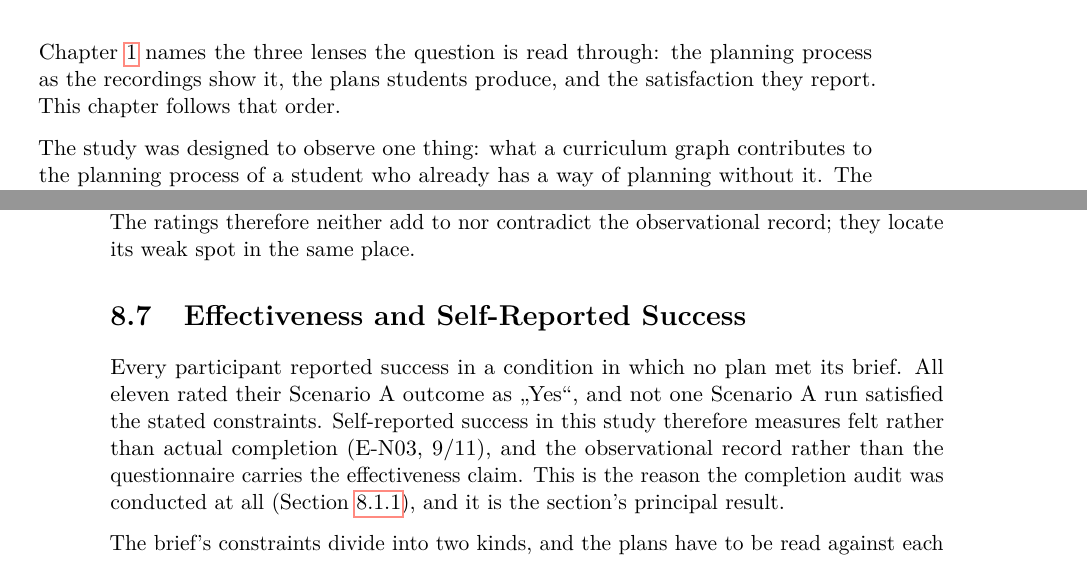
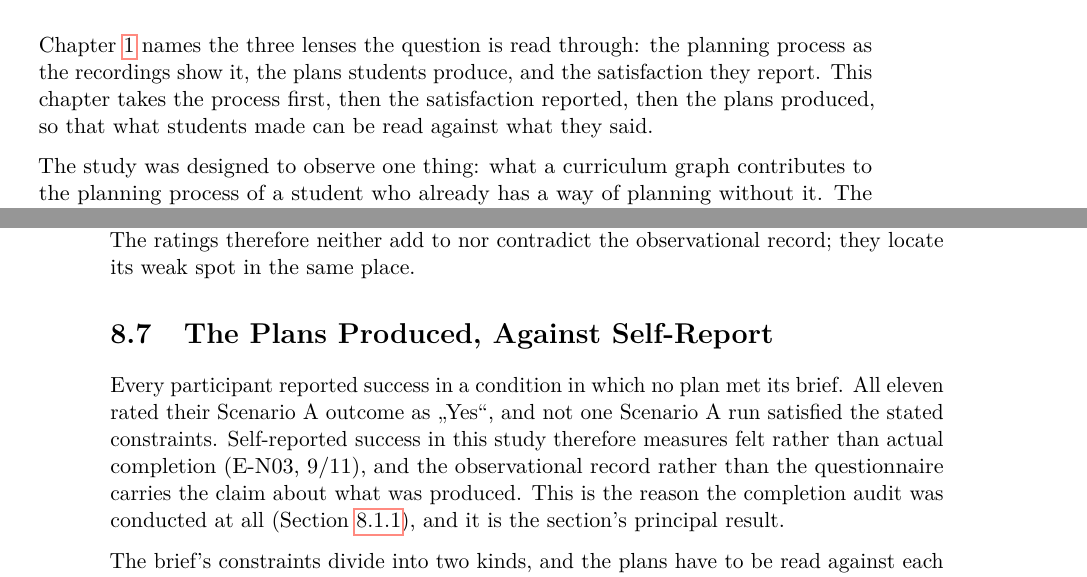
Before and after one commit to morischumacher/Diploma_Thesis, a LaTeX thesis (main.tex, which reads chapters/evaluation.tex): two parts of pages 99 and 116 of 211, joined at a grey line, cut so that both start at the same text. Compiled offline with pdfLaTeX.

Commit message:
Ch8/Ch9: consequences of the RQ3 rewording
Section 8.7 renamed from Effectiveness and Self-Reported Success to The
Plans Produced, Against Self-Report, matching the lens the question is
read through; the two sentences that still called the audit an
effectiveness measure now say what was produced; the opening states the
chapter's actual order of the three lenses (process, satisfaction,
plans) and why.

Co-Authored-By: Claude Fable 5.1 <noreply@anthropic.com>
Claude-Session: https://claude.ai/code/session_01MLUFGCVLTdE5xbPVnNzfiY

```diff
--- a/chapters/evaluation.tex
+++ b/chapters/evaluation.tex
@@ -5,7 +5,7 @@ This chapter answers Research Question~3:
 \textit{How do students plan with the hybrid interface, and what does the graph-based view contribute to their planning?}
 \end{quote}
 
-Chapter~\ref{chap:introduction} names the three lenses the question is read through: the planning process as the recordings show it, the plans students produce, and the satisfaction they report. This chapter follows that order.
+Chapter~\ref{chap:introduction} names the three lenses the question is read through: the planning process as the recordings show it, the plans students produce, and the satisfaction they report. This chapter takes the process first, then the satisfaction reported, then the plans produced, so that what students made can be read against what they said.
 
 The study was designed to observe one thing: what a curriculum graph contributes to the planning process of a student who already has a way of planning without it. The formative study had treated the value of a graph-based view as a premise, the first of the two assumptions stated in Section~\ref{sec:overall-assumptions}, and the design had assigned the two views different roles, exploration to the graph and commitment to the table (Section~\ref{sec:mutual-exclusion}). Neither had been tested. The study therefore has eleven students plan a comparable task twice with the tool of Chapter~\ref{chap:implementation}, first without the graph and then with it, and records not only what they report but what they do, so that the graph's contribution can be located in the process rather than inferred from a rating. That intention fixed the design, and so did the scale a master's thesis affords. A reliable estimate of the graph's effect on outcomes, on speed or on plan quality would need a counterbalanced sample several times larger than eleven, matched for curriculum knowledge and run without a facilitator; none of that was available. The choice was therefore made deliberately to study few students deeply rather than many shallowly: eleven sessions, two records per session, every frame of every recording labelled, and findings reported as descriptions and as hypotheses rather than as effects. The order of the two conditions is deliberate for the same reason, its cost was known in advance and is stated in Section~\ref{sec:eval-order}, and no claim in this chapter is one the order would compromise.
 
@@ -450,10 +450,10 @@ The acceptance items sit high in both conditions and the differences between the
 The differences between conditions are small, and the design does not permit attributing them to the graph, but their pattern is consistent with the process account rather than in tension with it. Usefulness and ease of use rise in Scenario~B (6.18 to 6.45 and 5.59 to 6.09), as a second run with the filters available would predict on either of the explanations the design cannot separate. Satisfaction with the plan moves the other way (6.27 to 5.91), and the fall is not spread across the cohort: it is concentrated in the two participants for whom the graph added difficulty rather than removing it, the same minority the recommendation and graph findings identify as the students the tool served least well. The ratings therefore neither add to nor contradict the observational record; they locate its weak spot in the same place.
 
 % =============================================================================
-\section{Effectiveness and Self-Reported Success}
+\section{The Plans Produced, Against Self-Report}
 \label{sec:eval-effectiveness}
 
-Every participant reported success in a condition in which no plan met its brief. All eleven rated their Scenario~A outcome as \enquote{Yes}, and not one Scenario~A run satisfied the stated constraints. Self-reported success in this study therefore measures felt rather than actual completion (E-N03, 9/11), and the observational record rather than the questionnaire carries the effectiveness claim. This is the reason the completion audit was conducted at all (Section~\ref{sec:eval-nongoals}), and it is the section's principal result.
+Every participant reported success in a condition in which no plan met its brief. All eleven rated their Scenario~A outcome as \enquote{Yes}, and not one Scenario~A run satisfied the stated constraints. Self-reported success in this study therefore measures felt rather than actual completion (E-N03, 9/11), and the observational record rather than the questionnaire carries the claim about what was produced. This is the reason the completion audit was conducted at all (Section~\ref{sec:eval-nongoals}), and it is the section's principal result.
 
 The brief's constraints divide into two kinds, and the plans have to be read against each separately. The tool can represent the ECTS total, the curriculum's own requirements and a per-semester ceiling, the last through the profile a student sets; it cannot represent a lower bound on a semester's load or a reduced-load semester for an internship or exchange, because it has no minimum and no semester type. Against the constraints it can represent, seventeen of the twenty-one resolved runs are clean; the four that are not are two runs that ended short of the total (P01) and two with semesters above the ceiling planned against a profile still at its default (P03-B, P06-B), which is the configuration failure of Section~\ref{sec:eval-config}. Against the full brief, six of the twenty-two runs met every stated constraint, most of the remainder failed on one or two semesters, and one run is left unresolved because two lane values were never legible; the per-run audit is in Section~\ref{app:eval-completion}. The difference between seventeen and six is the two constraints the tool cannot hold: the reduced-load semester and the band's floor were handled by the students themselves, with mixed results and with no confirmation from the tool either way (E-P25 and E-P26, both 11/11). All six fully compliant runs are Scenario~B runs and Scenario~A produced none, which is the strongest single pattern in the completion data and is entirely confounded with order (Section~\ref{sec:eval-rate}).
 
```
Also changed, not shown: chapters/discussion.tex (+1 -1 lines), chapters/evaluation.tex (2 more changed lines).
